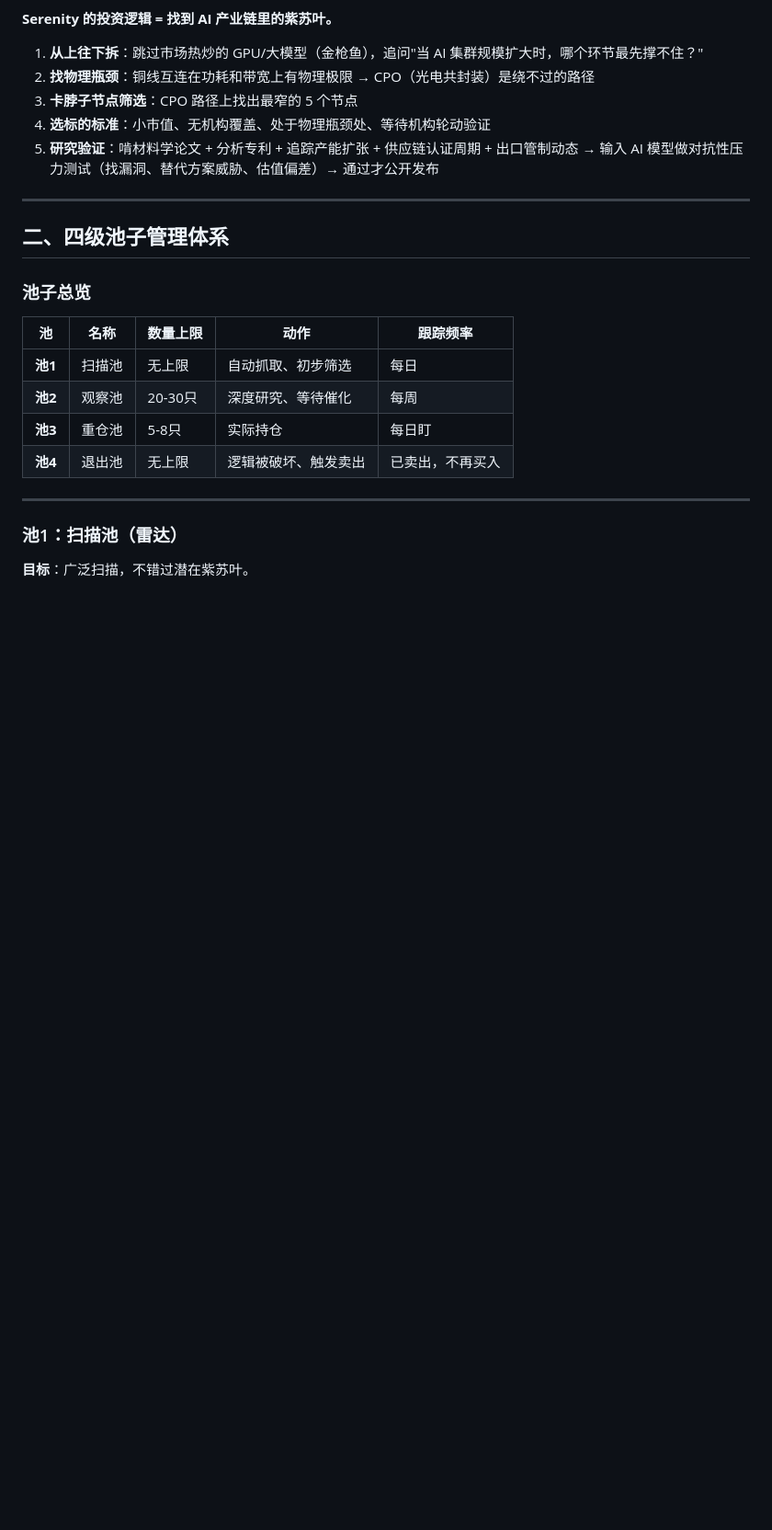
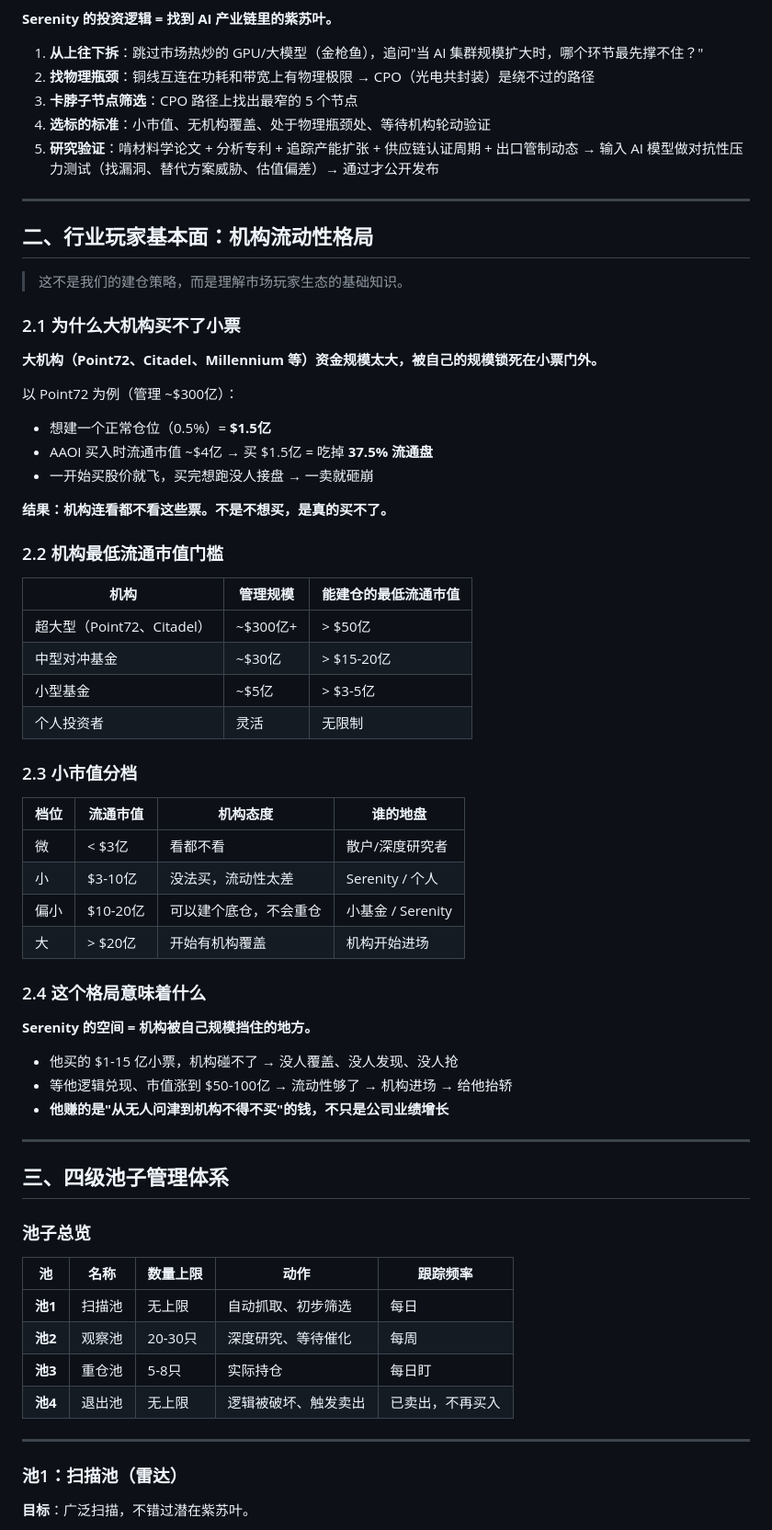
Before and after one commit to karenzling/stock-basis-monitor, a Markdown page: docs/serenity-investment-thesis.md, the part around one of its changes. Shown at 92% size. Rendered like a GitHub page; blank space fills up the shorter version.

```diff
--- a/docs/serenity-investment-thesis.md
+++ b/docs/serenity-investment-thesis.md
@@ -20,7 +20,51 @@
 
 ---
 
-## 二、四级池子管理体系
+## 二、行业玩家基本面：机构流动性格局
+
+> 这不是我们的建仓策略，而是理解市场玩家生态的基础知识。
+
+### 2.1 为什么大机构买不了小票
+
+**大机构（Point72、Citadel、Millennium 等）资金规模太大，被自己的规模锁死在小票门外。**
+
+以 Point72 为例（管理 ~$300亿）：
+
+- 想建一个正常仓位（0.5%）= **$1.5亿**
+- AAOI 买入时流通市值 ~$4亿 → 买 $1.5亿 = 吃掉 **37.5% 流通盘**
+- 一开始买股价就飞，买完想跑没人接盘 → 一卖就砸崩
+
+**结果：机构连看都不看这些票。不是不想买，是真的买不了。**
+
+### 2.2 机构最低流通市值门槛
+
+| 机构 | 管理规模 | 能建仓的最低流通市值 |
+|------|---------|-------------------|
+| 超大型（Point72、Citadel） | ~$300亿+ | > $50亿 |
+| 中型对冲基金 | ~$30亿 | > $15-20亿 |
+| 小型基金 | ~$5亿 | > $3-5亿 |
+| 个人投资者 | 灵活 | 无限制 |
+
+### 2.3 小市值分档
+
+| 档位 | 流通市值 | 机构态度 | 谁的地盘 |
+|------|---------|---------|---------|
+| 微 | < $3亿 | 看都不看 | 散户/深度研究者 |
+| 小 | $3-10亿 | 没法买，流动性太差 | Serenity / 个人 |
+| 偏小 | $10-20亿 | 可以建个底仓，不会重仓 | 小基金 / Serenity |
+| 大 | > $20亿 | 开始有机构覆盖 | 机构开始进场 |
+
+### 2.4 这个格局意味着什么
+
+**Serenity 的空间 = 机构被自己规模挡住的地方。**
+
+- 他买的 $1-15 亿小票，机构碰不了 → 没人覆盖、没人发现、没人抢
+- 等他逻辑兑现、市值涨到 $50-100亿 → 流动性够了 → 机构进场 → 给他抬轿
+- **他赚的是"从无人问津到机构不得不买"的钱，不只是公司业绩增长**
+
+---
+
+## 三、四级池子管理体系
 
 ### 池子总览
 
```
Also changed, not shown: other parts of docs/serenity-investment-thesis.md (+49 -44 lines).
